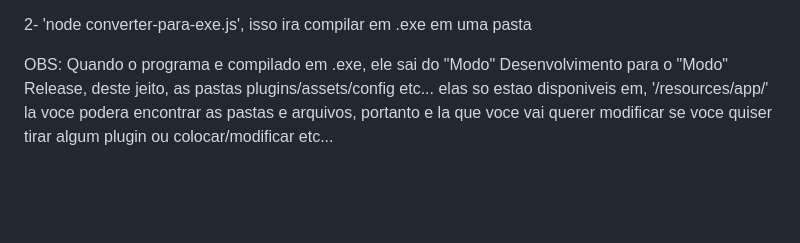
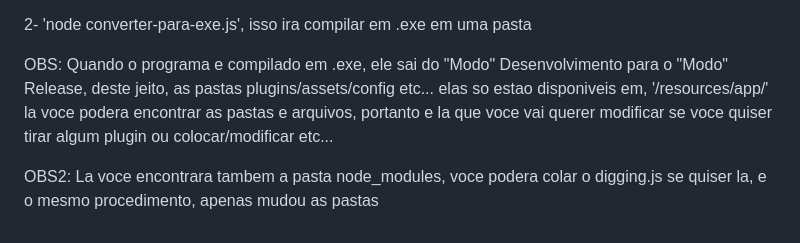
Before and after one commit to obseletecode72/UnknownBot-Reworked-Version, a Markdown page: README.md, the part around the change. GitHub-like rendering; blank space fills up the shorter version.

```diff
--- a/README.md
+++ b/README.md
@@ -54,3 +54,5 @@ Para compilar o UnknownBot em .exe voce pode seguir estes passos abaixo, ou baix
 2- 'node converter-para-exe.js', isso ira compilar em .exe em uma pasta
 
 OBS: Quando o programa e compilado em .exe, ele sai do "Modo" Desenvolvimento para o "Modo" Release, deste jeito, as pastas plugins/assets/config etc... elas so estao disponiveis em, '/resources/app/' la voce podera encontrar as pastas e arquivos, portanto e la que voce vai querer modificar se voce quiser tirar algum plugin ou colocar/modificar etc...
+
+OBS2: La voce encontrara tambem a pasta node_modules, voce podera colar o digging.js se quiser la, e o mesmo procedimento, apenas mudou as pastas
```
